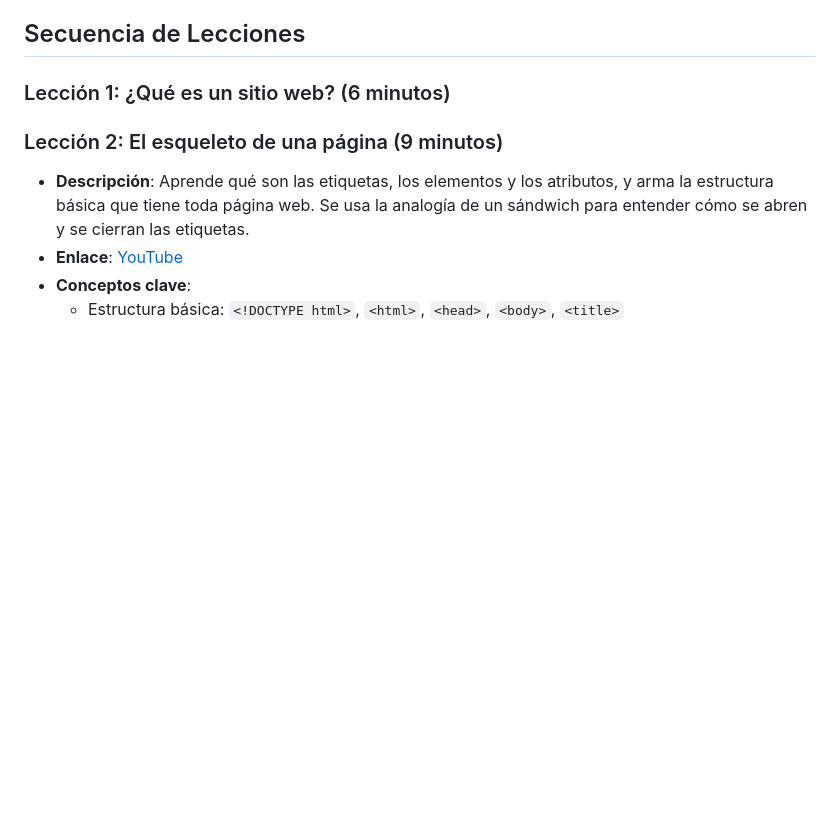
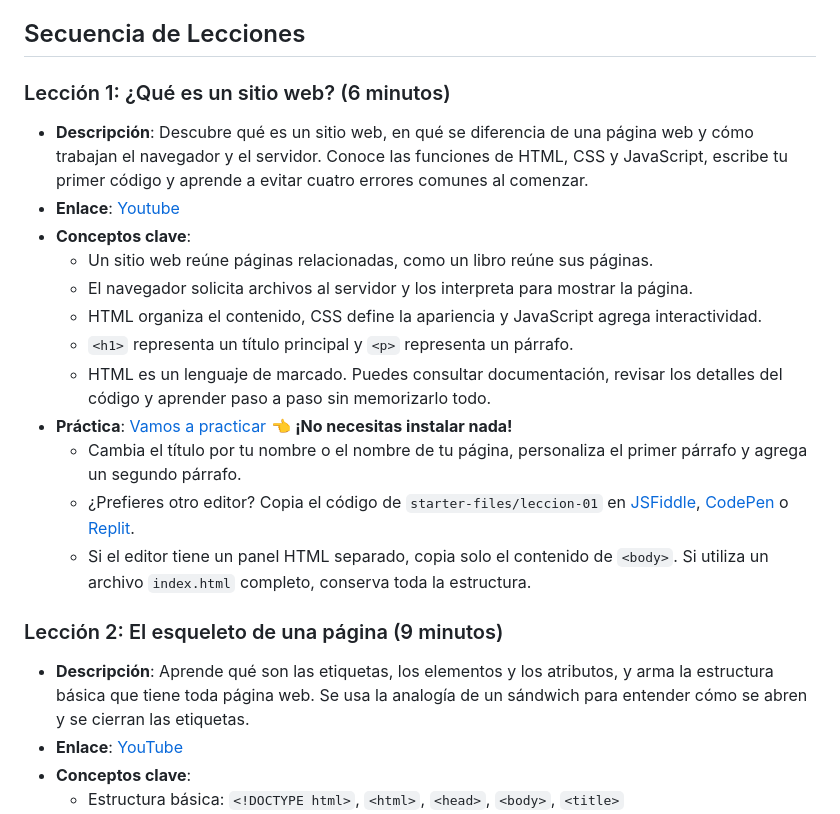
Before and after one commit to 1ASI0730-2620-16129-G2-DevTech/upc-pre-202620--1asi0730-16129-DevTech-course-plan, a Markdown page: course-plan.md, the part around the change. Drawn GitHub-style; blank space fills up the shorter version.

Commit message:
docs: add leccion 01 course-plan

```diff
--- a/course-plan.md
+++ b/course-plan.md
@@ -16,6 +16,18 @@ Si prefieres otro editor, también puedes usar [CodePen](https://codepen.io/pen/
 ## Secuencia de Lecciones
 ### Lección 1: ¿Qué es un sitio web? (6 minutos)
 
+- **Descripción**: Descubre qué es un sitio web, en qué se diferencia de una página web y cómo trabajan el navegador y el servidor. Conoce las funciones de HTML, CSS y JavaScript, escribe tu primer código y aprende a evitar cuatro errores comunes al comenzar.
+- **Enlace**: [Youtube](https://youtu.be/yLvqD2b4_Uw/)
+- **Conceptos clave**:
+  - Un sitio web reúne páginas relacionadas, como un libro reúne sus páginas.
+  - El navegador solicita archivos al servidor y los interpreta para mostrar la página.
+  - HTML organiza el contenido, CSS define la apariencia y JavaScript agrega interactividad.
+  - `<h1>` representa un título principal y `<p>` representa un párrafo.
+  - HTML es un lenguaje de marcado. Puedes consultar documentación, revisar los detalles del código y aprender paso a paso sin memorizarlo todo.
+- **Práctica**: [Vamos a practicar](https://jsfiddle.net/GabrielRamirez/zca381ob/) 👈 **¡No necesitas instalar nada!**
+  - Cambia el título por tu nombre o el nombre de tu página, personaliza el primer párrafo y agrega un segundo párrafo.
+  - ¿Prefieres otro editor? Copia el código de `starter-files/leccion-01` en [JSFiddle](https://jsfiddle.net/), [CodePen](https://codepen.io/pen/) o [Replit](https://replit.com/).
+  - Si el editor tiene un panel HTML separado, copia solo el contenido de `<body>`. Si utiliza un archivo `index.html` completo, conserva toda la estructura.
 
 ### Lección 2: El esqueleto de una página (9 minutos)
 
```
